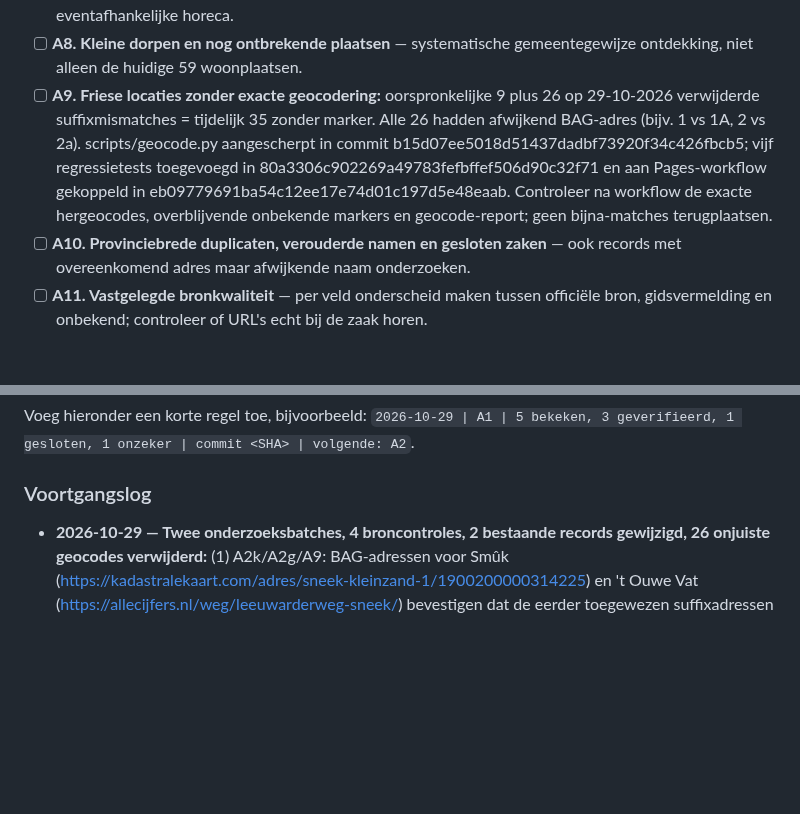
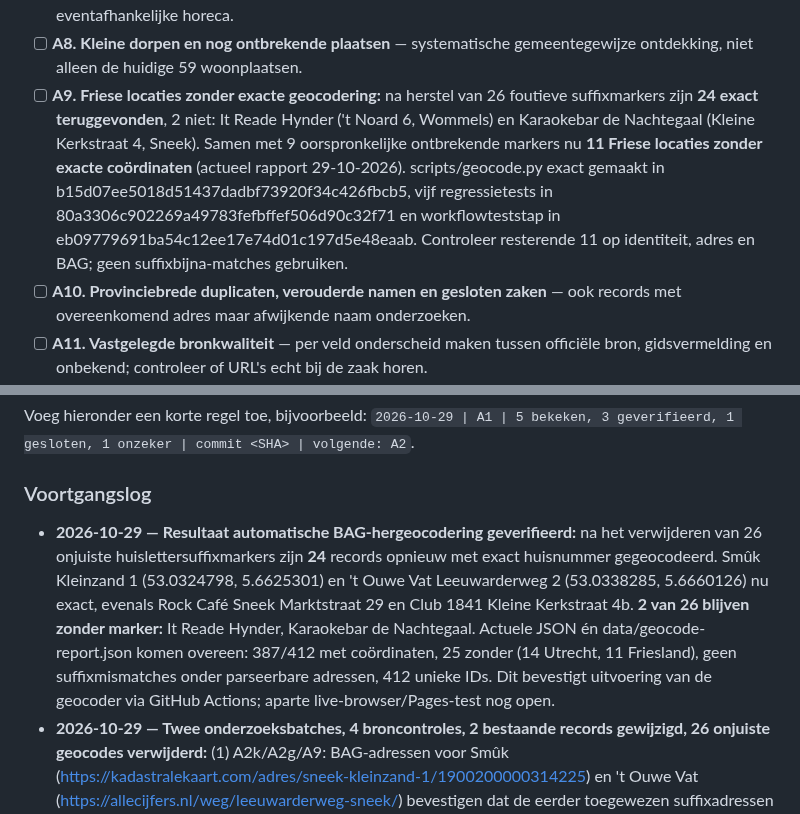
Before and after one commit to paltenburg/nogergensnaarbinnen, a Markdown page: TODO.md, 2 parts joined by grey strips. GitHub-like rendering; blank space fills up the shorter version.

```diff
--- a/TODO.md
+++ b/TODO.md
@@ -60,7 +60,7 @@
 - [ ] **A6. Joure, Lemmer, Workum, Wolvega, Grou en overige plaatsen** — verificatie en aanvullingen.
 - [ ] **A7. Alle vier de Friese Waddeneilanden** — controles per eiland, inclusief seizoensopening en eventafhankelijke horeca.
 - [ ] **A8. Kleine dorpen en nog ontbrekende plaatsen** — systematische gemeentegewijze ontdekking, niet alleen de huidige 59 woonplaatsen.
-- [ ] **A9. Friese locaties zonder exacte geocodering:** oorspronkelijke 9 plus 26 op 29-10-2026 verwijderde suffixmismatches = tijdelijk 35 zonder marker. Alle 26 hadden afwijkend BAG-adres (bijv. 1 vs 1A, 2 vs 2a). scripts/geocode.py aangescherpt in commit b15d07ee5018d51437dadbf73920f34c426fbcb5; vijf regressietests toegevoegd in 80a3306c902269a49783fefbffef506d90c32f71 en aan Pages-workflow gekoppeld in eb09779691ba54c12ee17e74d01c197d5e48eaab. Controleer na workflow de exacte hergeocodes, overblijvende onbekende markers en geocode-report; geen bijna-matches terugplaatsen.
+- [ ] **A9. Friese locaties zonder exacte geocodering:** na herstel van 26 foutieve suffixmarkers zijn **24 exact teruggevonden**, 2 niet: It Reade Hynder ('t Noard 6, Wommels) en Karaokebar de Nachtegaal (Kleine Kerkstraat 4, Sneek). Samen met 9 oorspronkelijke ontbrekende markers nu **11 Friese locaties zonder exacte coördinaten** (actueel rapport 29-10-2026). scripts/geocode.py exact gemaakt in b15d07ee5018d51437dadbf73920f34c426fbcb5, vijf regressietests in 80a3306c902269a49783fefbffef506d90c32f71 en workflowteststap in eb09779691ba54c12ee17e74d01c197d5e48eaab. Controleer resterende 11 op identiteit, adres en BAG; geen suffixbijna-matches gebruiken.
 - [ ] **A10. Provinciebrede duplicaten, verouderde namen en gesloten zaken** — ook records met overeenkomend adres maar afwijkende naam onderzoeken.
 - [ ] **A11. Vastgelegde bronkwaliteit** — per veld onderscheid maken tussen officiële bron, gidsvermelding en onbekend; controleer of URL's echt bij de zaak horen.
 
@@ -173,6 +173,7 @@ Voeg hieronder een korte regel toe, bijvoorbeeld:
 
 ### Voortgangslog
 
+- **2026-10-29 — Resultaat automatische BAG-hergeocodering geverifieerd:** na het verwijderen van 26 onjuiste huislettersuffixmarkers zijn **24** records opnieuw met exact huisnummer gegeocodeerd. Smûk Kleinzand 1 (53.0324798, 5.6625301) en 't Ouwe Vat Leeuwarderweg 2 (53.0338285, 5.6660126) nu exact, evenals Rock Café Sneek Marktstraat 29 en Club 1841 Kleine Kerkstraat 4b. **2 van 26 blijven zonder marker:** It Reade Hynder, Karaokebar de Nachtegaal. Actuele JSON én data/geocode-report.json komen overeen: 387/412 met coördinaten, 25 zonder (14 Utrecht, 11 Friesland), geen suffixmismatches onder parseerbare adressen, 412 unieke IDs. Dit bevestigt uitvoering van de geocoder via GitHub Actions; aparte live-browser/Pages-test nog open.
 - **2026-10-29 — Twee onderzoeksbatches, 4 broncontroles, 2 bestaande records gewijzigd, 26 onjuiste geocodes verwijderd:** (1) A2k/A2g/A9: BAG-adressen voor Smûk (https://kadastralekaart.com/adres/sneek-kleinzand-1/1900200000314225) en 't Ouwe Vat (https://allecijfers.nl/weg/leeuwarderweg-sneek/) bevestigen dat de eerder toegewezen suffixadressen andere verblijfsobjecten zijn. Geocoder exact gemaakt (b15d07ee5018d51437dadbf73920f34c426fbcb5), 26 foutieve Friese markers gewist voor hergeocodering (fcf33efbde44e2cbdd749b4f10247b87b04682d8), vijf unit-tests toegevoegd (80a3306c902269a49783fefbffef506d90c32f71) en in workflow gezet (eb09779691ba54c12ee17e74d01c197d5e48eaab). Uitvoering van Actions/tests en publicatie nog niet onafhankelijk bevestigd. (2) A2h/A2k: actuele officiële De Kajuit-pagina's (https://www.dekajuit.com/ en https://www.dekajuit.com/openingstijden/) tonen ma–wo gesloten, do–zo vanaf 11:00; JSON aangepast. Aan de Gracht eigen https://aan-de-gracht.nl/ zonder rooster; gids https://bestrestos.nl/restaurant/aan-de-gracht-sneek-3504 en socialespiegel https://www.findglocal.com/NL/Sneek/932014270230701/Aan-de-Gracht spreken elkaar tegen; onbekend gehouden. JSON-commit 6c21482f9fc77799cf5227c4dd85cb820f8ff6f5. 412 unieke IDs, geen locaties toegevoegd/verwijderd. Weekaudit niet opeisbaar. Volgende: geocode/Pages-validatie en bedrijfseigen sluitingsuren.
 - **2026-10-29 — A2j/A2k/A2g en B3 (twee onderzoeksbatches + datakwaliteitsmeting):** Smûk di 09:00–17:30 overgenomen van https://espressobar-smuk.nl/ ondanks expliciet genoteerd conflict met https://www.friesland.nl/nl/locaties/801543262/espressobar-smuk; Aan de Gracht bevestigt uitnodiging tot borrel zonder maaltijd op https://aan-de-gracht.nl/, maar geen officieel dagrooster; beide records gewijzigd in commit `9975adae23b721785235cb65e1ba1b720ada50d6`. 't Ouwe Vat adres/exploitatie opnieuw gecontroleerd met VVV en registeraggregator; gidsuren en BAG-match blijven onzeker, één record gewijzigd in commit `1f9b1795232e95648ff210e9917cd426b041cb6d`. B3: kwaliteitsoverzicht uit JSON per actieve regio, 412 records, 0 toegevoegd/verwijderd, 3 records inhoudelijk gewijzigd, unieke IDs. Open: A2k BAG/ingangen, A2h Kajuit, Aan de Gracht rooster. Eerste weekaudit nog niet opeisbaar.
 - **2026-10-29 — Werktempo uurlijkse taak verhoogd:** richtdoel circa 2× meer inhoudelijk werk, standaard twee afgeronde deelbatches per uitvoering of 8–10 locaties bij normale venuecontrole; ook bij weekaudits. Verificatie, GitHub-validatie en bronvastlegging onveranderd verplicht. Dit is een werkdoel, geen garantie op identieke doorlooptijden.
```
Also changed, not shown: other parts of TODO.md (+4 -4 lines).
